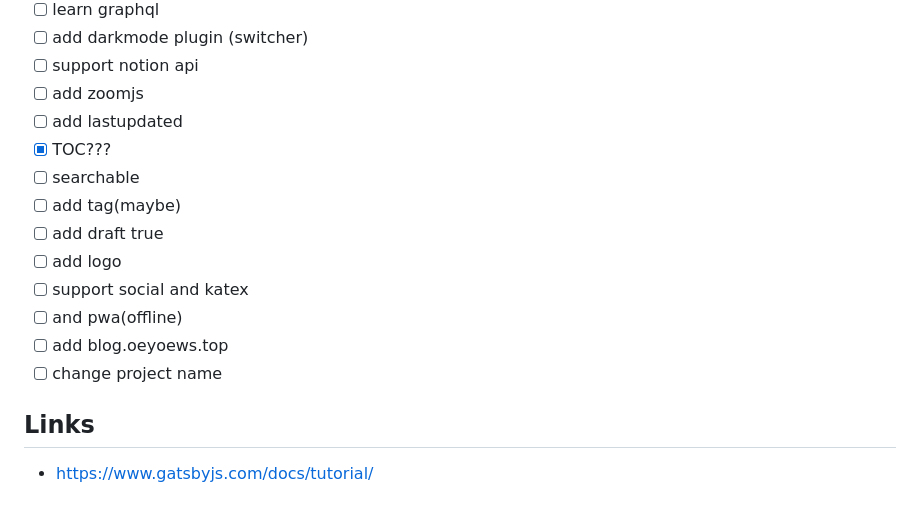
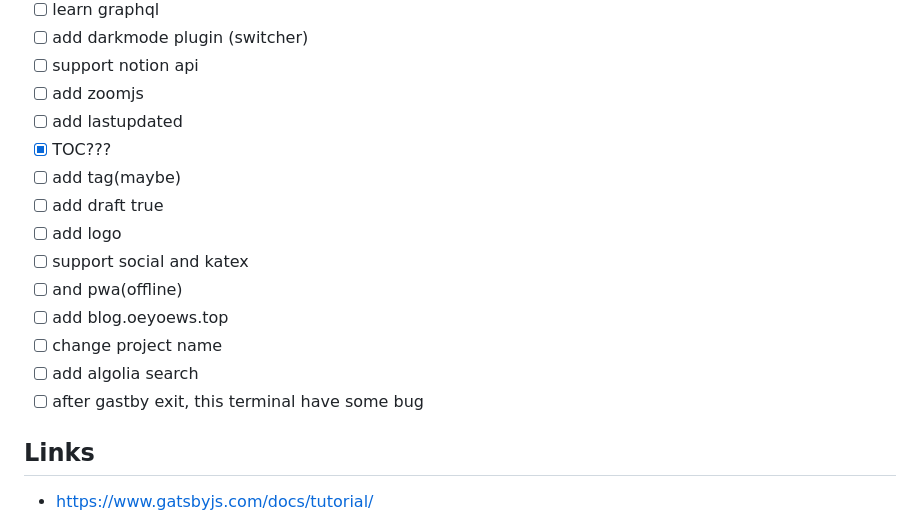
Before and after one commit to oeyoews/gatsby-starter-blog, a Markdown page: README.md, the part around the change. Rendered like a GitHub page.

Commit message:
Automatic commit

```diff
--- a/README.md
+++ b/README.md
@@ -110,7 +110,6 @@ The fastest way to combine your favorite tools and APIs to build the fastest sit
 - [ ] add zoomjs
 - [ ] add lastupdated
 - [x] TOC???
-- [ ] searchable
 - [ ] add tag(maybe)
 - [ ] add draft true
 - [ ] add logo
@@ -118,6 +117,8 @@ The fastest way to combine your favorite tools and APIs to build the fastest sit
 - [ ] and pwa(offline)
 - [ ] add blog.oeyoews.top
 - [ ] change project name
+- [ ] add algolia search
+- [ ] after gastby exit, this terminal have some bug
 
 ## Links
 
```
